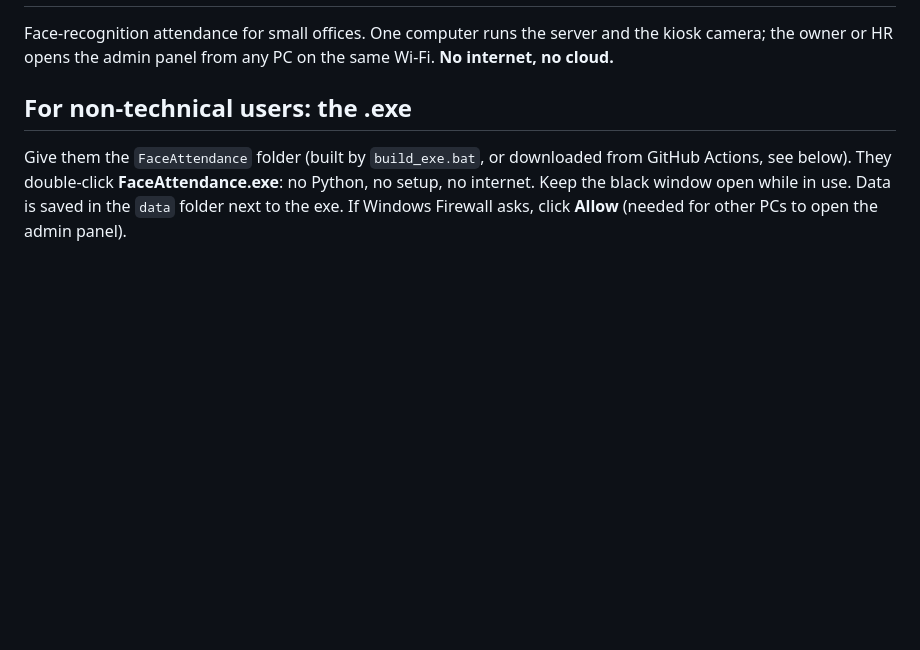
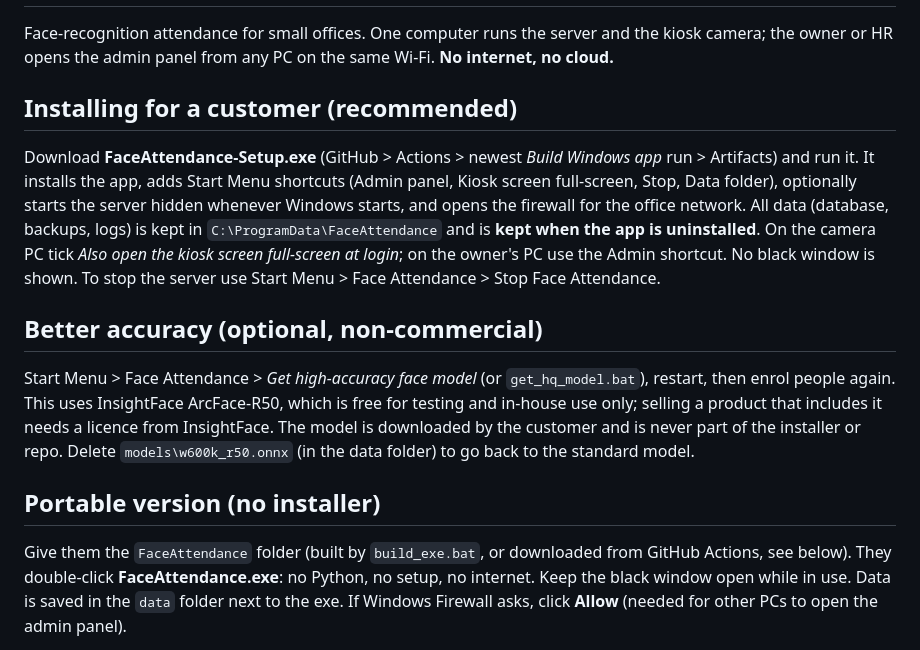
Before and after one commit to Shahbaz-Iqbal3/face-attendance, a Markdown page: README.md, the part around the change. GitHub-like rendering; blank space fills up the shorter version.

Commit message:
README: installer, high-accuracy model

```diff
--- a/README.md
+++ b/README.md
@@ -3,7 +3,21 @@
 Face-recognition attendance for small offices. One computer runs the server and the kiosk camera;
 the owner or HR opens the admin panel from any PC on the same Wi-Fi. **No internet, no cloud.**
 
-## For non-technical users: the .exe
+## Installing for a customer (recommended)
+Download **FaceAttendance-Setup.exe** (GitHub > Actions > newest *Build Windows app* run > Artifacts) and run it.
+It installs the app, adds Start Menu shortcuts (Admin panel, Kiosk screen full-screen, Stop, Data folder), optionally starts
+the server hidden whenever Windows starts, and opens the firewall for the office network. All data (database, backups, logs)
+is kept in `C:\ProgramData\FaceAttendance` and is **kept when the app is uninstalled**.
+On the camera PC tick *Also open the kiosk screen full-screen at login*; on the owner's PC use the Admin shortcut.
+No black window is shown. To stop the server use Start Menu > Face Attendance > Stop Face Attendance.
+
+## Better accuracy (optional, non-commercial)
+Start Menu > Face Attendance > *Get high-accuracy face model* (or `get_hq_model.bat`), restart, then enrol people again.
+This uses InsightFace ArcFace-R50, which is free for testing and in-house use only; selling a product that includes it
+needs a licence from InsightFace. The model is downloaded by the customer and is never part of the installer or repo.
+Delete `models\w600k_r50.onnx` (in the data folder) to go back to the standard model.
+
+## Portable version (no installer)
 Give them the `FaceAttendance` folder (built by `build_exe.bat`, or downloaded from GitHub Actions, see below).
 They double-click **FaceAttendance.exe**: no Python, no setup, no internet. Keep the black window open while in use.
 Data is saved in the `data` folder next to the exe. If Windows Firewall asks, click **Allow** (needed for other PCs to open the admin panel).
```
